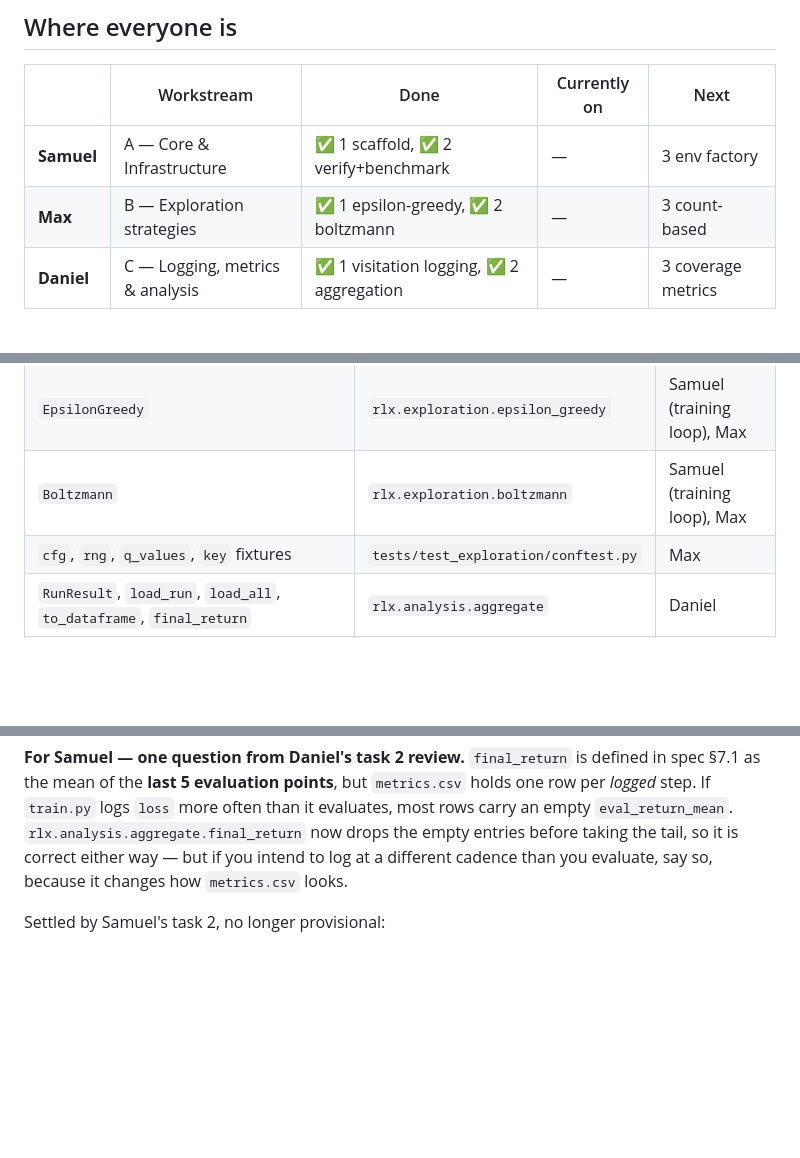
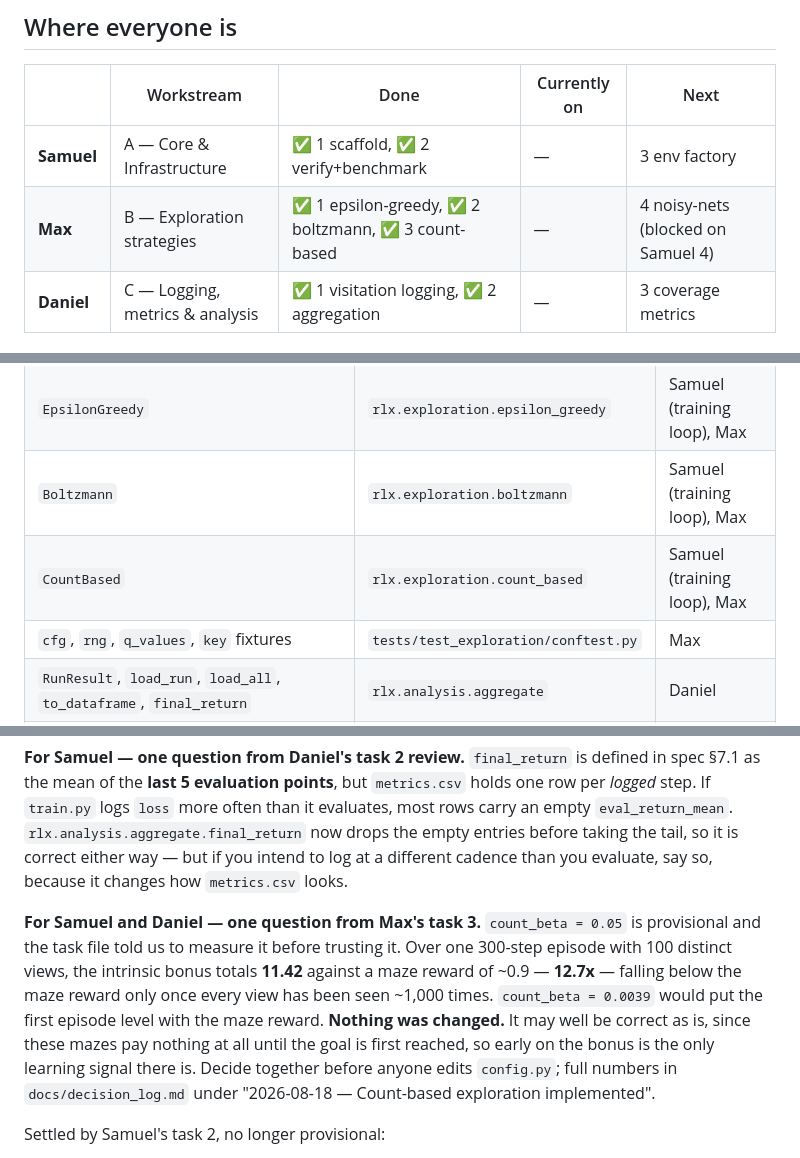
Before and after one commit to samuelkos17/rl-project, a Markdown page: implementation_plan/STATUS.md, 3 parts joined by grey strips. GitHub-like rendering; blank space fills up the shorter version.

```diff
--- a/implementation_plan/STATUS.md
+++ b/implementation_plan/STATUS.md
@@ -12,7 +12,7 @@ Last updated: **2026-08-18**, by Max.
 | | Workstream | Done | Currently on | Next |
 |---|---|---|---|---|
 | **Samuel** | A — Core & Infrastructure | ✅ 1 scaffold, ✅ 2 verify+benchmark | — | 3 env factory |
-| **Max** | B — Exploration strategies | ✅ 1 epsilon-greedy, ✅ 2 boltzmann | — | 3 count-based |
+| **Max** | B — Exploration strategies | ✅ 1 epsilon-greedy, ✅ 2 boltzmann, ✅ 3 count-based | — | 4 noisy-nets (blocked on Samuel 4) |
 | **Daniel** | C — Logging, metrics & analysis | ✅ 1 visitation logging, ✅ 2 aggregation | — | 3 coverage metrics |
 
 ## What is available on `main` right now
@@ -28,6 +28,7 @@ Everything below is merged and safe to import.
 | `RunLogger` | `rlx.logging` | Samuel |
 | `EpsilonGreedy` | `rlx.exploration.epsilon_greedy` | Samuel (training loop), Max |
 | `Boltzmann` | `rlx.exploration.boltzmann` | Samuel (training loop), Max |
+| `CountBased` | `rlx.exploration.count_based` | Samuel (training loop), Max |
 | `cfg`, `rng`, `q_values`, `key` fixtures | `tests/test_exploration/conftest.py` | Max |
 | `RunResult`, `load_run`, `load_all`, `to_dataframe`, `final_return` | `rlx.analysis.aggregate` | Daniel |
 | `scripts/make_synthetic_results.py` (`--out`, `--no-effect`) | fake results in the real format | Daniel, anyone testing analysis |
@@ -53,6 +54,17 @@ often than it evaluates, most rows carry an empty `eval_return_mean`.
 `rlx.analysis.aggregate.final_return` now drops the empty entries before taking
 the tail, so it is correct either way — but if you intend to log at a different
 cadence than you evaluate, say so, because it changes how `metrics.csv` looks.
+
+**For Samuel and Daniel — one question from Max's task 3.** `count_beta = 0.05`
+is provisional and the task file told us to measure it before trusting it. Over
+one 300-step episode with 100 distinct views, the intrinsic bonus totals **11.42**
+against a maze reward of ~0.9 — **12.7x** — falling below the maze reward only
+once every view has been seen ~1,000 times. `count_beta = 0.0039` would put the
+first episode level with the maze reward. **Nothing was changed.** It may well be
+correct as is, since these mazes pay nothing at all until the goal is first
+reached, so early on the bonus is the only learning signal there is. Decide
+together before anyone edits `config.py`; full numbers in `docs/decision_log.md`
+under "2026-08-18 — Count-based exploration implemented".
 
 Settled by Samuel's task 2, no longer provisional:
 - `device: cpu` — measured, the GPU is 13% slower. **Do not install a CUDA torch.**
```
Also changed, not shown: docs/decision_log.md (+78 -0 lines), implementation_plan/max/03-count-based.md (+5 -5 lines).
